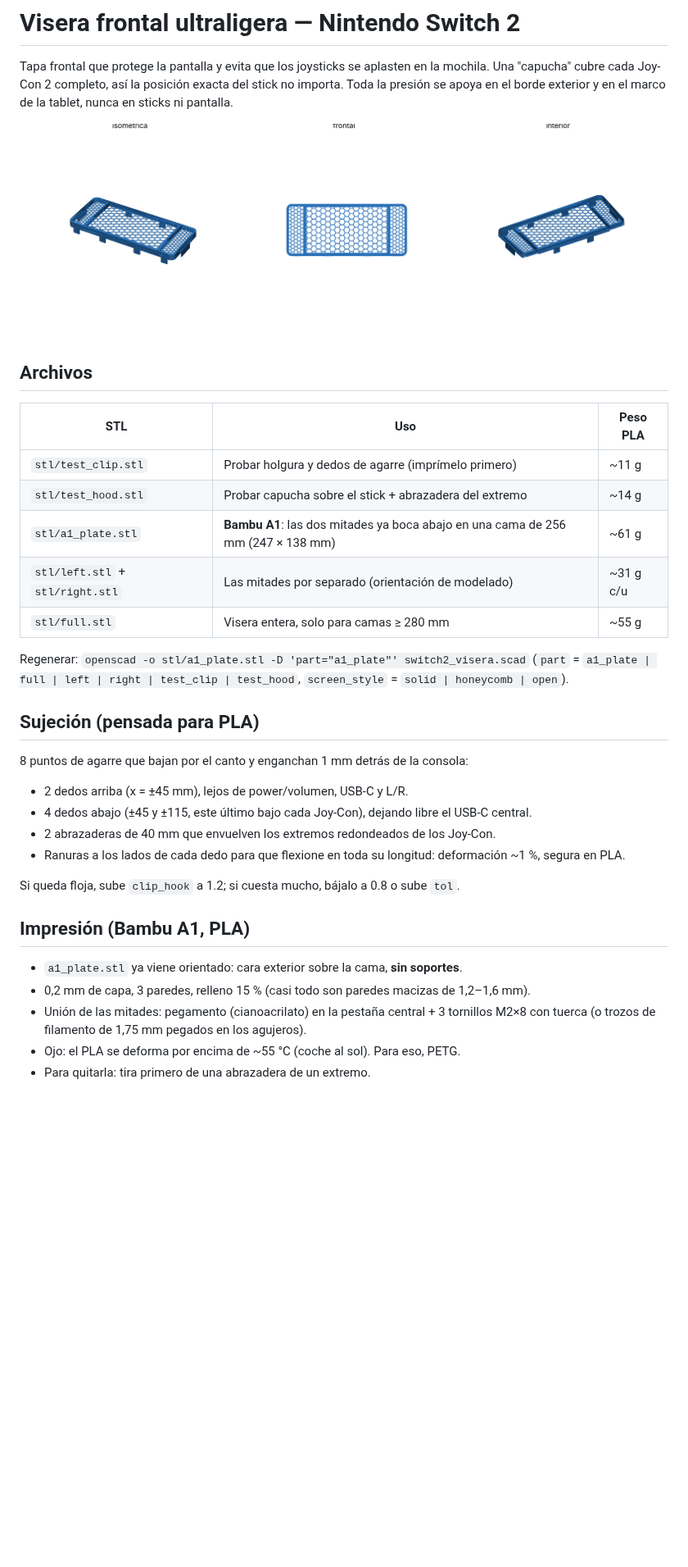
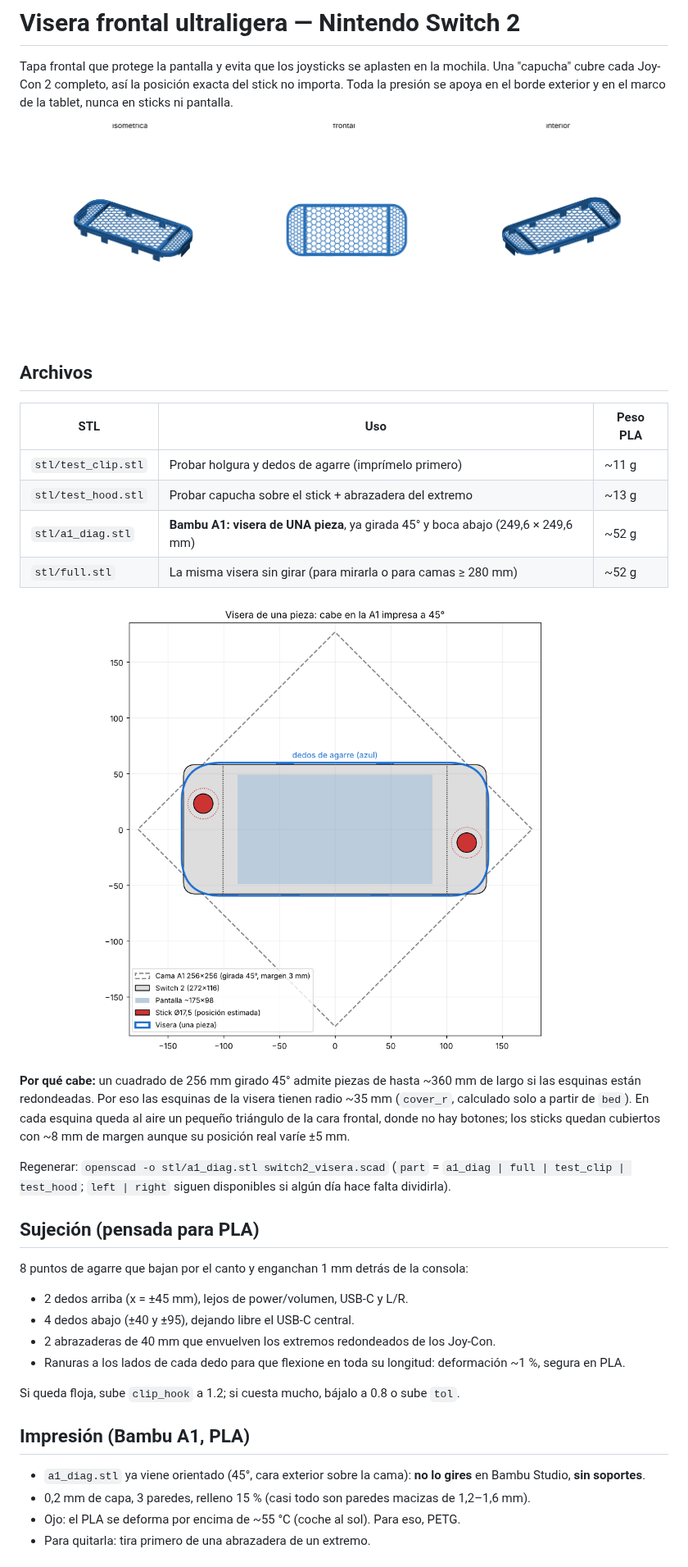
Before and after one commit to argokaz/3DprintGoga, a Markdown page: switch2_visera/README.md, the part around the change. Shown at 82% size. Drawn GitHub-style; pictures changed too: switch2_visera/img/full.png, switch2_visera/img/plano_diagonal.png (added); blank space fills up the shorter version.

Commit message:
One-piece visor printed diagonally on a 256 mm bed
Cover corners get a radius computed from the bed size so the whole
visor fits rotated 45 degrees on the Bambu A1; adds a1_diag part and a
top-view fit diagram, drops the split-half STLs.

Co-Authored-By: Claude Opus 5.5 <noreply@anthropic.com>
Claude-Session: https://claude.ai/code/session_01B7sJZ7NoR7y6aP8Wefjhot

```diff
--- a/switch2_visera/README.md
+++ b/switch2_visera/README.md
@@ -11,20 +11,27 @@ Toda la presión se apoya en el borde exterior y en el marco de la tablet, nunca
 | STL | Uso | Peso PLA |
 |---|---|---|
 | `stl/test_clip.stl` | Probar holgura y dedos de agarre (imprímelo primero) | ~11 g |
-| `stl/test_hood.stl` | Probar capucha sobre el stick + abrazadera del extremo | ~14 g |
-| `stl/a1_plate.stl` | **Bambu A1**: las dos mitades ya boca abajo en una cama de 256 mm (247 × 138 mm) | ~61 g |
-| `stl/left.stl` + `stl/right.stl` | Las mitades por separado (orientación de modelado) | ~31 g c/u |
-| `stl/full.stl` | Visera entera, solo para camas ≥ 280 mm | ~55 g |
+| `stl/test_hood.stl` | Probar capucha sobre el stick + abrazadera del extremo | ~13 g |
+| `stl/a1_diag.stl` | **Bambu A1: visera de UNA pieza**, ya girada 45° y boca abajo (249,6 × 249,6 mm) | ~52 g |
+| `stl/full.stl` | La misma visera sin girar (para mirarla o para camas ≥ 280 mm) | ~52 g |
 
-Regenerar: `openscad -o stl/a1_plate.stl -D 'part="a1_plate"' switch2_visera.scad`
-(`part` = `a1_plate | full | left | right | test_clip | test_hood`, `screen_style` = `solid | honeycomb | open`).
+![plano](img/plano_diagonal.png)
+
+**Por qué cabe:** un cuadrado de 256 mm girado 45° admite piezas de hasta ~360 mm de largo
+si las esquinas están redondeadas. Por eso las esquinas de la visera tienen radio ~35 mm
+(`cover_r`, calculado solo a partir de `bed`). En cada esquina queda al aire un pequeño
+triángulo de la cara frontal, donde no hay botones; los sticks quedan cubiertos con ~8 mm
+de margen aunque su posición real varíe ±5 mm.
+
+Regenerar: `openscad -o stl/a1_diag.stl switch2_visera.scad`
+(`part` = `a1_diag | full | test_clip | test_hood`; `left | right` siguen disponibles si algún día hace falta dividirla).
 
 ## Sujeción (pensada para PLA)
 
 8 puntos de agarre que bajan por el canto y enganchan 1 mm detrás de la consola:
 
 - 2 dedos arriba (x = ±45 mm), lejos de power/volumen, USB-C y L/R.
-- 4 dedos abajo (±45 y ±115, este último bajo cada Joy-Con), dejando libre el USB-C central.
+- 4 dedos abajo (±40 y ±95), dejando libre el USB-C central.
 - 2 abrazaderas de 40 mm que envuelven los extremos redondeados de los Joy-Con.
 - Ranuras a los lados de cada dedo para que flexione en toda su longitud: deformación ~1 %, segura en PLA.
 
@@ -32,10 +39,8 @@ Si queda floja, sube `clip_hook` a 1.2; si cuesta mucho, bájalo a 0.8 o sube `t
 
 ## Impresión (Bambu A1, PLA)
 
-- `a1_plate.stl` ya viene orientado: cara exterior sobre la cama, **sin soportes**.
+- `a1_diag.stl` ya viene orientado (45°, cara exterior sobre la cama): **no lo gires** en Bambu Studio, **sin soportes**.
 - 0,2 mm de capa, 3 paredes, relleno 15 % (casi todo son paredes macizas de 1,2–1,6 mm).
-- Unión de las mitades: pegamento (cianoacrilato) en la pestaña central + 3 tornillos M2×8 con tuerca
-  (o trozos de filamento de 1,75 mm pegados en los agujeros).
 - Ojo: el PLA se deforma por encima de ~55 °C (coche al sol). Para eso, PETG.
 - Para quitarla: tira primero de una abrazadera de un extremo.
 
```
Also changed, not shown: switch2_visera/img/a1_diag.png (added), switch2_visera/img/a1_plate.png (deleted), switch2_visera/img/left.png (deleted), switch2_visera/img/right.png (deleted), 8 other files.
